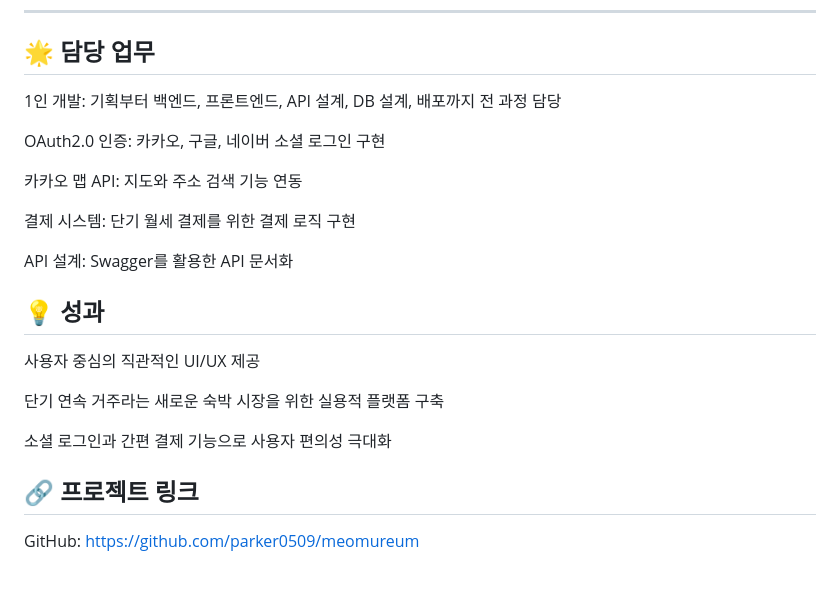
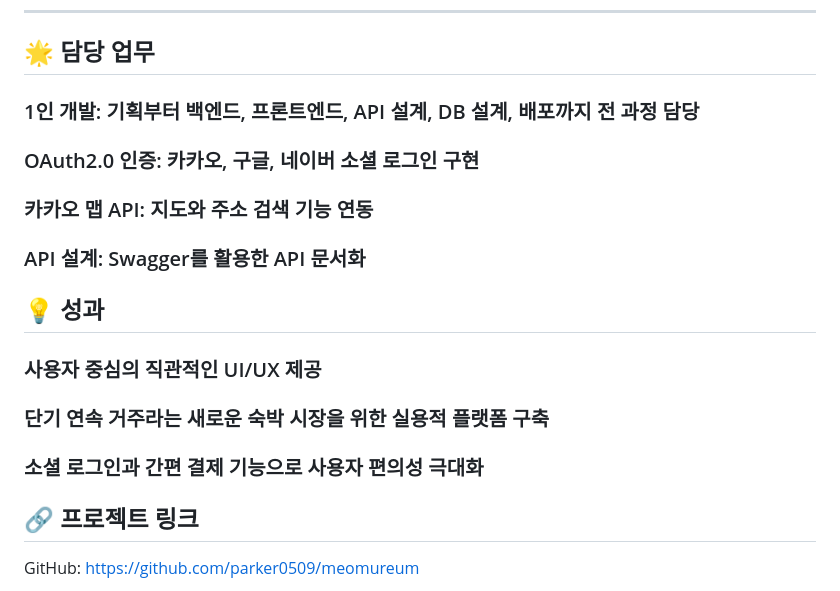
Before and after one commit to parker0509/Meomureum, a Markdown page: README.md, the part around the change. GitHub-like rendering.

```diff
--- a/README.md
+++ b/README.md
@@ -112,23 +112,21 @@ cd meomureum
 ---
 ## 🌟 담당 업무
 
-1인 개발: 기획부터 백엔드, 프론트엔드, API 설계, DB 설계, 배포까지 전 과정 담당
+### 1인 개발: 기획부터 백엔드, 프론트엔드, API 설계, DB 설계, 배포까지 전 과정 담당
 
-OAuth2.0 인증: 카카오, 구글, 네이버 소셜 로그인 구현
+### OAuth2.0 인증: 카카오, 구글, 네이버 소셜 로그인 구현
 
-카카오 맵 API: 지도와 주소 검색 기능 연동
+### 카카오 맵 API: 지도와 주소 검색 기능 연동
 
-결제 시스템: 단기 월세 결제를 위한 결제 로직 구현
-
-API 설계: Swagger를 활용한 API 문서화
+### API 설계: Swagger를 활용한 API 문서화
 
 ## 💡 성과
 
-사용자 중심의 직관적인 UI/UX 제공
+### 사용자 중심의 직관적인 UI/UX 제공
 
-단기 연속 거주라는 새로운 숙박 시장을 위한 실용적 플랫폼 구축
+### 단기 연속 거주라는 새로운 숙박 시장을 위한 실용적 플랫폼 구축
 
-소셜 로그인과 간편 결제 기능으로 사용자 편의성 극대화
+### 소셜 로그인과 간편 결제 기능으로 사용자 편의성 극대화
 
 ## 🔗 프로젝트 링크
 
```
